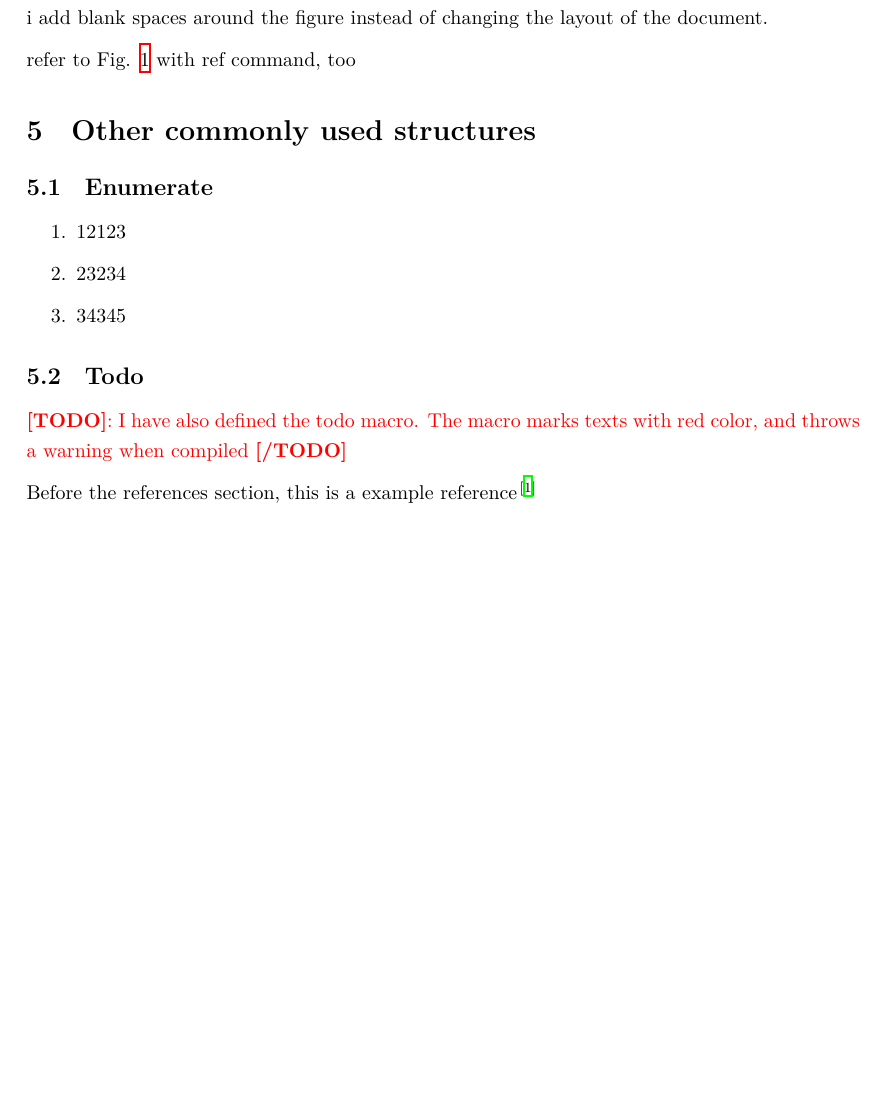
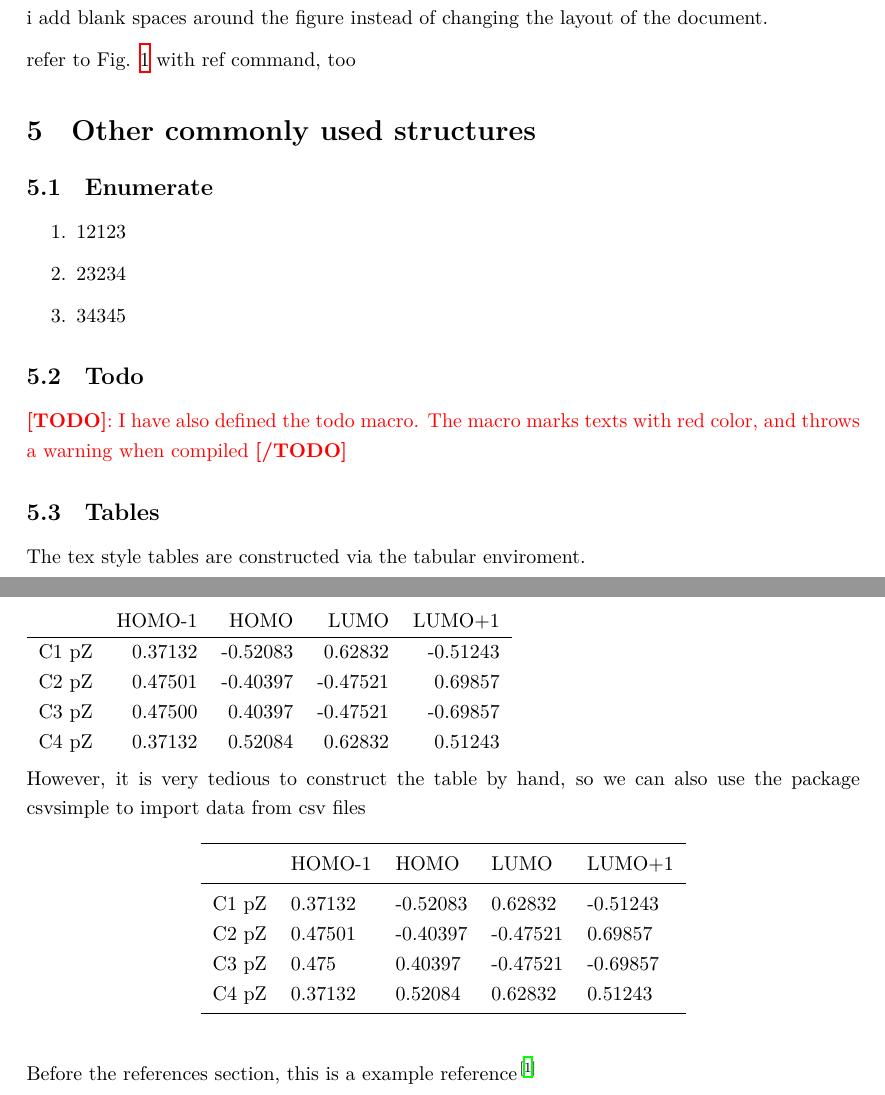
Before and after one commit to F6/tex, a LaTeX problem sheet (article_example.tex, which reads packages.tex): part of page 3 of 5 before the commit and two parts of pages 3 and 4 of 5 after it, the two joined at a grey line, cut so that both start at the same text, the shorter picture padded with empty space. Compiled offline with XeLaTeX; a missing font is replaced by an installed copy or a similar font.

Commit message:
added guidelines for tables

```diff
--- a/article_example.tex
+++ b/article_example.tex
@@ -117,6 +117,22 @@ refer to Fig. \ref{fig:example.png} with ref command, too
 
 \todo{I have also defined the todo macro. The macro marks texts with red color, and throws a warning when compiled}
 
+\subsection{Tables}
+
+The tex style tables are constructed via the tabular enviroment.
+
+\begin{tabular}{l r r r r} \label{table:s-trans-1,3-butadiene}
+	      & HOMO-1  & HOMO     & LUMO     & LUMO+1   \\
+	\hline
+	C1 pZ & 0.37132 & -0.52083 & 0.62832  & -0.51243 \\
+	C2 pZ & 0.47501 & -0.40397 & -0.47521 & 0.69857  \\
+	C3 pZ & 0.47500 & 0.40397  & -0.47521 & -0.69857 \\
+	C4 pZ & 0.37132 & 0.52084  & 0.62832  & 0.51243  \\
+\end{tabular}
+
+However, it is very tedious to construct the table by hand, so we can also use the package csvsimple to import data from csv files
+
+\csvautobooklongtable{data/butadiene.csv}
 
 Before the references section, this is a example reference\cite{craig2004quantum}
 
--- a/packages.tex
+++ b/packages.tex
@@ -89,3 +89,8 @@
 
 % for setting line spaces, \onehalfspacing, \doublespacing
 \usepackage{setspace}
+
+% for importing csv tables into the document
+\usepackage{csvsimple}
+\usepackage{booktabs}
+\usepackage{longtable}
```
Also changed, not shown: data/butadiene.csv (added, +5 -0 lines), article_example.tex (4 more changed lines).
